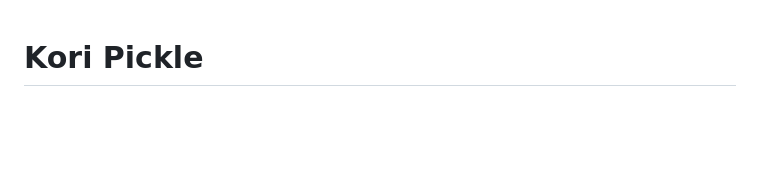
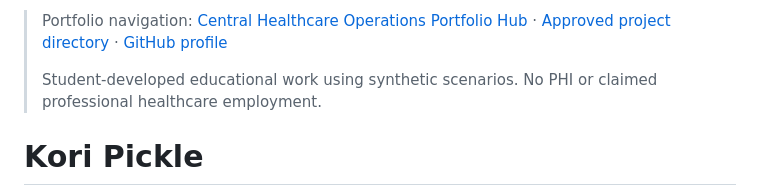
Before and after one commit to koripickle1101-TN/koripickle1101-TN, a Markdown page: README.md, the part around the change. Rendered like a GitHub page; blank space fills up the shorter version.

Commit message:
Add return navigation to approved central portfolio hub

```diff
--- a/README.md
+++ b/README.md
@@ -1,3 +1,7 @@
+> Portfolio navigation: [Central Healthcare Operations Portfolio Hub](https://healthcare-operations-portfolio-hub.vercel.app/) · [Approved project directory](https://github.com/koripickle1101-TN/healthcare-operations-portfolio-hub) · [GitHub profile](https://github.com/koripickle1101-TN)
+>
+> Student-developed educational work using synthetic scenarios. No PHI or claimed professional healthcare employment.
+
 # Kori Pickle
 Healthcare operations · Patient access · Eligibility verification · Prior authorization · Denial prevention · Revenue cycle workflow
 
```
